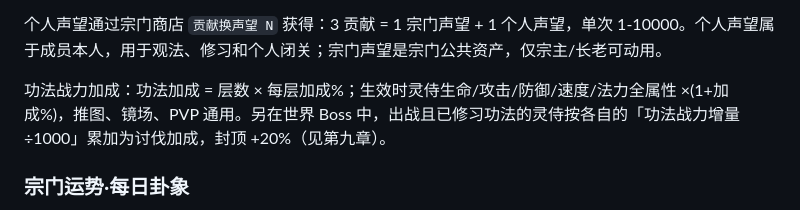
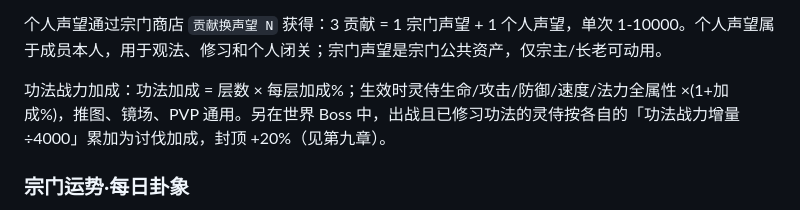
Before and after one commit to huliyoudiangou/yueer_abs_bot, a Markdown page: abs_bot_README_user_manual.md, the part around the change. Drawn GitHub-style.

```diff
--- a/abs_bot_README_user_manual.md
+++ b/abs_bot_README_user_manual.md
@@ -1032,7 +1032,7 @@ Lv.3 -> Lv.4：2000 宗门声望
 
 个人声望通过宗门商店 `贡献换声望 N` 获得：3 贡献 = 1 宗门声望 + 1 个人声望，单次 1-10000。个人声望属于成员本人，用于观法、修习和个人闭关；宗门声望是宗门公共资产，仅宗主/长老可动用。
 
-功法战力加成：功法加成 = 层数 × 每层加成%；生效时灵侍生命/攻击/防御/速度/法力全属性 ×(1+加成%)，推图、镜场、PVP 通用。另在世界 Boss 中，出战且已修习功法的灵侍按各自的「功法战力增量 ÷1000」累加为讨伐加成，封顶 +20%（见第九章）。
+功法战力加成：功法加成 = 层数 × 每层加成%；生效时灵侍生命/攻击/防御/速度/法力全属性 ×(1+加成%)，推图、镜场、PVP 通用。另在世界 Boss 中，出战且已修习功法的灵侍按各自的「功法战力增量 ÷4000」累加为讨伐加成，封顶 +20%（见第九章）。
 
 ### 宗门运势·每日卦象
 
```
Also changed, not shown: README.md (+7 -4 lines).
